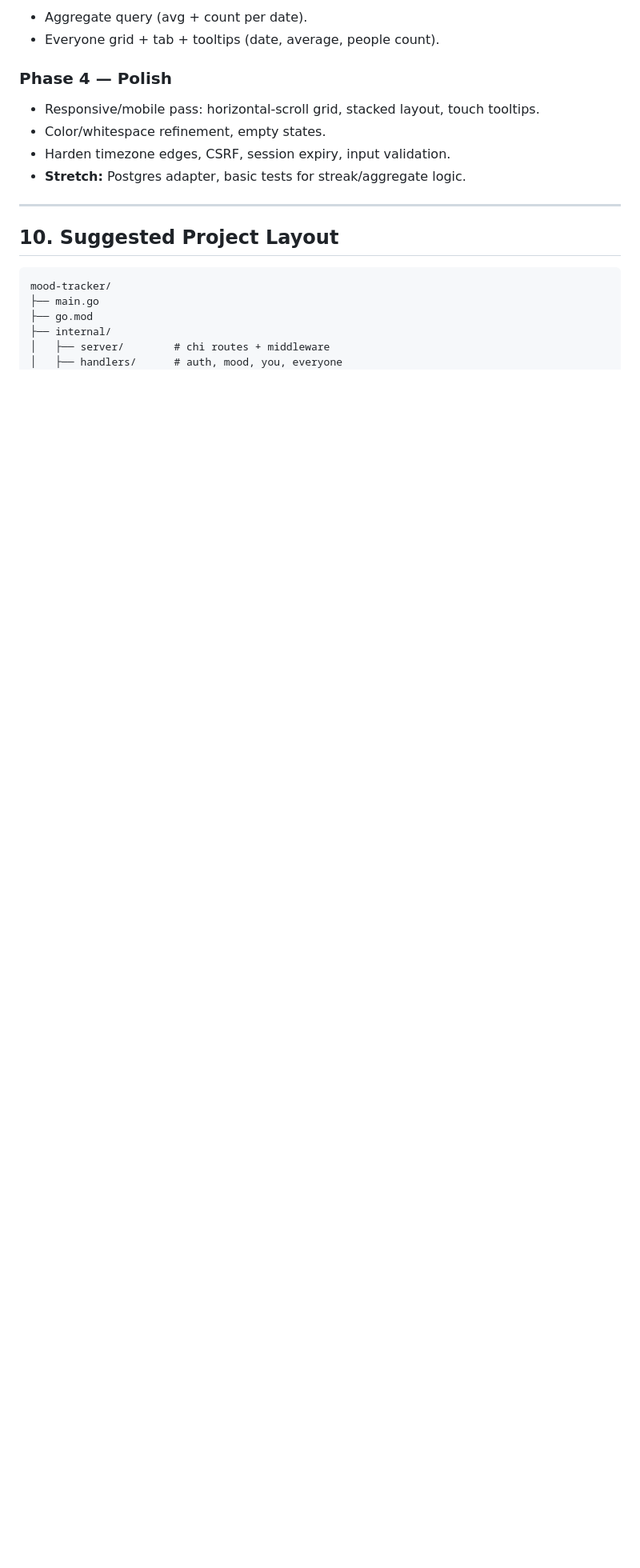
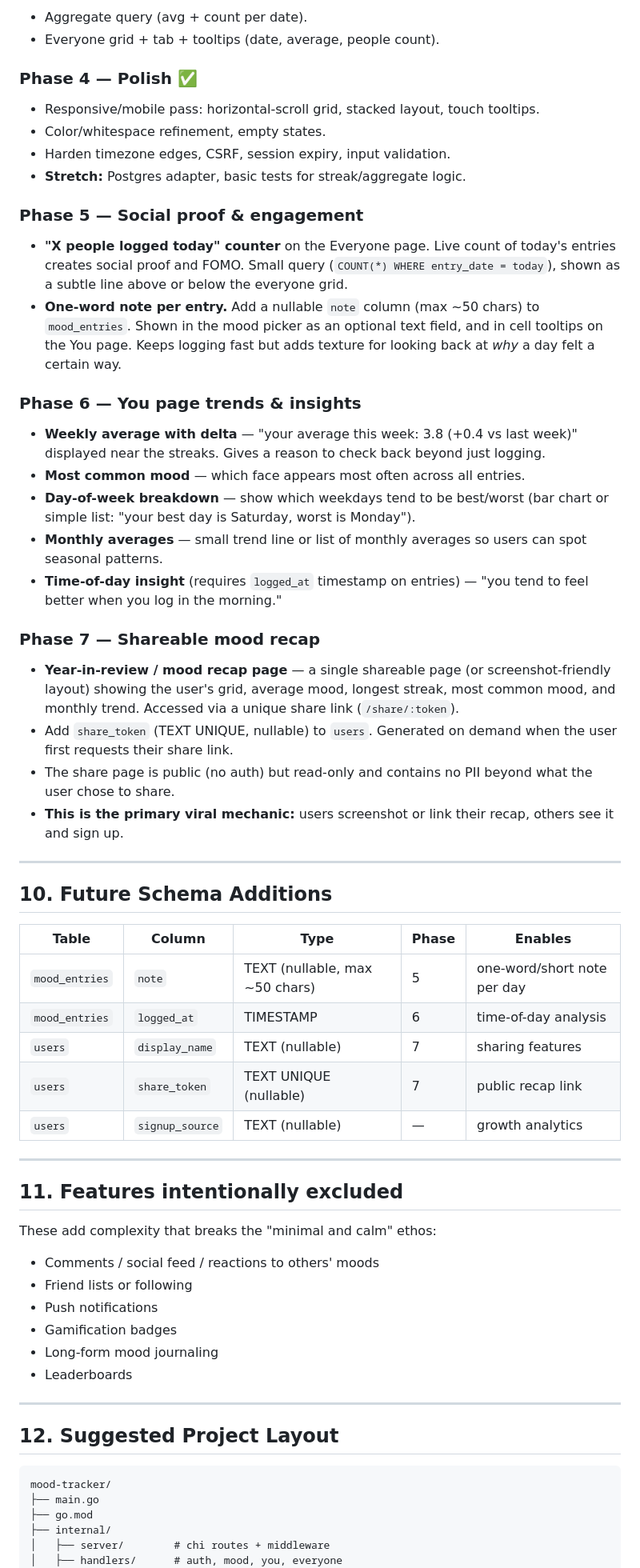
Before and after one commit to alvinnguyen0/mood, a Markdown page: plan.md, the part around the change. Shown at 80% size. Drawn GitHub-style; blank space fills up the shorter version.

Commit message:
add phases 5-7 to plan: social proof, trends, and shareable recap
Phase 5: live today counter on everyone page, one-word note per entry
Phase 6: weekly averages, day-of-week breakdown, monthly trends on you page
Phase 7: shareable year-in-review / mood recap page as viral mechanic
Also documents future schema additions and intentionally excluded features.

Co-Authored-By: Claude Sonnet 4.6 <noreply@anthropic.com>
Claude-Session: https://claude.ai/code/session_017ordJ6pKsYvLRDWNbr4fhJ

````diff
--- a/plan.md
+++ b/plan.md
@@ -294,16 +294,74 @@ Project layout, chi server, SQLite connection (WAL), migrations for `users`,
 - Aggregate query (avg + count per date).
 - Everyone grid + tab + tooltips (date, average, people count).
 
-### Phase 4 — Polish
+### Phase 4 — Polish ✅
 - Responsive/mobile pass: horizontal-scroll grid, stacked layout, touch
   tooltips.
 - Color/whitespace refinement, empty states.
 - Harden timezone edges, CSRF, session expiry, input validation.
 - **Stretch:** Postgres adapter, basic tests for streak/aggregate logic.
 
+### Phase 5 — Social proof & engagement
+- **"X people logged today" counter** on the Everyone page. Live count of
+  today's entries creates social proof and FOMO. Small query
+  (`COUNT(*) WHERE entry_date = today`), shown as a subtle line above or
+  below the everyone grid.
+- **One-word note per entry.** Add a nullable `note` column (max ~50 chars) to
+  `mood_entries`. Shown in the mood picker as an optional text field, and in
+  cell tooltips on the You page. Keeps logging fast but adds texture for
+  looking back at *why* a day felt a certain way.
+
+### Phase 6 — You page trends & insights
+- **Weekly average with delta** — "your average this week: 3.8 (+0.4 vs last
+  week)" displayed near the streaks. Gives a reason to check back beyond
+  just logging.
+- **Most common mood** — which face appears most often across all entries.
+- **Day-of-week breakdown** — show which weekdays tend to be best/worst
+  (bar chart or simple list: "your best day is Saturday, worst is Monday").
+- **Monthly averages** — small trend line or list of monthly averages so
+  users can spot seasonal patterns.
+- **Time-of-day insight** (requires `logged_at` timestamp on entries) —
+  "you tend to feel better when you log in the morning."
+
+### Phase 7 — Shareable mood recap
+- **Year-in-review / mood recap page** — a single shareable page (or
+  screenshot-friendly layout) showing the user's grid, average mood,
+  longest streak, most common mood, and monthly trend. Accessed via a
+  unique share link (`/share/:token`).
+- Add `share_token` (TEXT UNIQUE, nullable) to `users`. Generated on
+  demand when the user first requests their share link.
+- The share page is public (no auth) but read-only and contains no PII
+  beyond what the user chose to share.
+- **This is the primary viral mechanic:** users screenshot or link their
+  recap, others see it and sign up.
+
 ---
 
-## 10. Suggested Project Layout
+## 10. Future Schema Additions
+
+| Table | Column | Type | Phase | Enables |
+|-------|--------|------|-------|---------|
+| `mood_entries` | `note` | TEXT (nullable, max ~50 chars) | 5 | one-word/short note per day |
+| `mood_entries` | `logged_at` | TIMESTAMP | 6 | time-of-day analysis |
+| `users` | `display_name` | TEXT (nullable) | 7 | sharing features |
+| `users` | `share_token` | TEXT UNIQUE (nullable) | 7 | public recap link |
+| `users` | `signup_source` | TEXT (nullable) | — | growth analytics |
+
+---
+
+## 11. Features intentionally excluded
+
+These add complexity that breaks the "minimal and calm" ethos:
+- Comments / social feed / reactions to others' moods
+- Friend lists or following
+- Push notifications
+- Gamification badges
+- Long-form mood journaling
+- Leaderboards
+
+---
+
+## 12. Suggested Project Layout
 
 ```
 mood-tracker/
````
